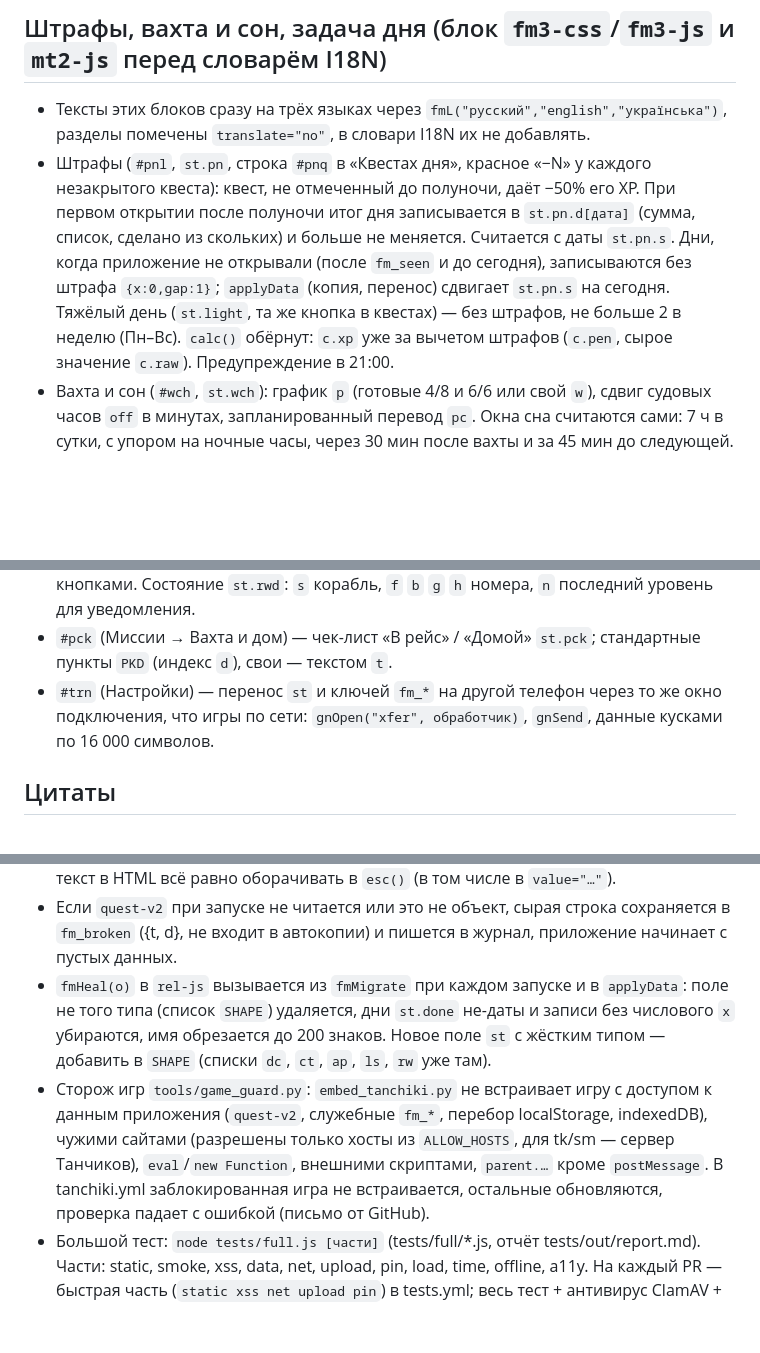
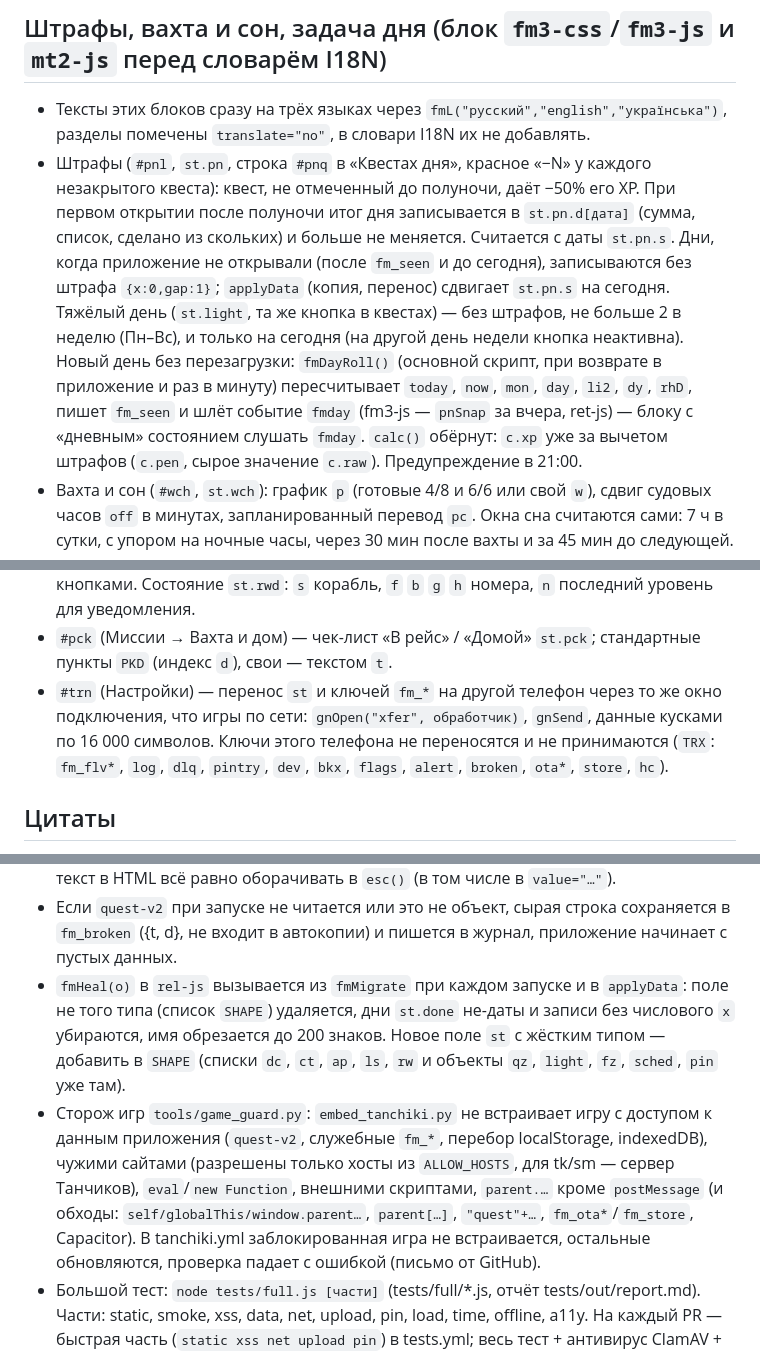
Before and after one commit to Azazello2508/Fac-modo, a Markdown page: CLAUDE.md, 3 parts joined by grey strips. Rendered like a GitHub page; blank space fills up the shorter version.

Commit message:
CLAUDE.md: проверка перед публикацией, номер сборки, ключ Android, перенос, новый день
Co-Authored-By: Claude Opus 5.5 <noreply@anthropic.com>

```diff
--- a/CLAUDE.md
+++ b/CLAUDE.md
@@ -65,7 +67,8 @@
 - Тексты этих блоков сразу на трёх языках через `fmL("русский","english","українська")`, разделы помечены `translate="no"`, в словари I18N их не добавлять.
 - Штрафы (`#pnl`, `st.pn`, строка `#pnq` в «Квестах дня», красное «−N» у каждого незакрытого квеста): квест, не отмеченный до полуночи, даёт −50% его XP.
   При первом открытии после полуночи итог дня записывается в `st.pn.d[дата]` (сумма, список, сделано из скольких) и больше не меняется.
-  Считается с даты `st.pn.s`. Дни, когда приложение не открывали (после `fm_seen` и до сегодня), записываются без штрафа `{x:0,gap:1}`; `applyData` (копия, перенос) сдвигает `st.pn.s` на сегодня. Тяжёлый день (`st.light`, та же кнопка в квестах) — без штрафов, не больше 2 в неделю (Пн–Вс).
+  Считается с даты `st.pn.s`. Дни, когда приложение не открывали (после `fm_seen` и до сегодня), записываются без штрафа `{x:0,gap:1}`; `applyData` (копия, перенос) сдвигает `st.pn.s` на сегодня. Тяжёлый день (`st.light`, та же кнопка в квестах) — без штрафов, не больше 2 в неделю (Пн–Вс), и только на сегодня (на другой день недели кнопка неактивна).
+  Новый день без перезагрузки: `fmDayRoll()` (основной скрипт, при возврате в приложение и раз в минуту) пересчитывает `today`, `now`, `mon`, `day`, `li2`, `dy`, `rhD`, пишет `fm_seen` и шлёт событие `fmday` (fm3-js — `pnSnap` за вчера, ret-js) — блоку с «дневным» состоянием слушать `fmday`.
   `calc()` обёрнут: `c.xp` уже за вычетом штрафов (`c.pen`, сырое значение `c.raw`). Предупреждение в 21:00.
 - Вахта и сон (`#wch`, `st.wch`): график `p` (готовые 4/8 и 6/6 или свой `w`), сдвиг судовых часов `off` в минутах, запланированный перевод `pc`.
   Окна сна считаются сами: 7 ч в сутки, с упором на ночные часы, через 30 мин после вахты и за 45 мин до следующей.
@@ -99,6 +102,7 @@
   Новое украшение надевается само при получении уровня, выбор — кнопками. Состояние `st.rwd`: `s` корабль, `f` `b` `g` `h` номера, `n` последний уровень для уведомления.
 - `#pck` (Миссии → Вахта и дом) — чек-лист «В рейс» / «Домой» `st.pck`; стандартные пункты `PKD` (индекс `d`), свои — текстом `t`.
 - `#trn` (Настройки) — перенос `st` и ключей `fm_*` на другой телефон через то же окно подключения, что игры по сети: `gnOpen("xfer", обработчик)`, `gnSend`, данные кусками по 16 000 символов.
+  Ключи этого телефона не переносятся и не принимаются (`TRX`: `fm_flv*`, `log`, `dlq`, `pintry`, `dev`, `bkx`, `flags`, `alert`, `broken`, `ota*`, `store`, `hc`).
 
 ## Цитаты
 - Цитаты дня — `Q` (и `Q.push` ниже, блок `qt2` — известные люди и книги), для плохого дня — `MOT`. Только настоящие авторы и книги, подписей «от Claude» не ставить. Переводы — в `tools/i18n_extra.json` и `tools/i18n_uk.json`.
@@ -353,9 +358,9 @@
   не добавлять инлайновые `onclick=` в HTML-строки (не сработают). Пользовательский текст в HTML всё равно оборачивать в `esc()` (в том числе в `value="…"`).
 - Если `quest-v2` при запуске не читается или это не объект, сырая строка сохраняется в `fm_broken` ({t, d}, не входит в автокопии) и пишется в журнал, приложение начинает с пустых данных.
 - `fmHeal(o)` в `rel-js` вызывается из `fmMigrate` при каждом запуске и в `applyData`: поле не того типа (список `SHAPE`) удаляется, дни `st.done` не-даты и записи без числового `x`
-  убираются, имя обрезается до 200 знаков. Новое поле `st` с жёстким типом — добавить в `SHAPE` (списки `dc`, `ct`, `ap`, `ls`, `rw` уже там).
+  убираются, имя обрезается до 200 знаков. Новое поле `st` с жёстким типом — добавить в `SHAPE` (списки `dc`, `ct`, `ap`, `ls`, `rw` и объекты `qz`, `light`, `fz`, `sched`, `pin` уже там).
 - Сторож игр `tools/game_guard.py`: `embed_tanchiki.py` не встраивает игру с доступом к данным приложения (`quest-v2`, служебные `fm_*`, перебор localStorage, indexedDB),
-  чужими сайтами (разрешены только хосты из `ALLOW_HOSTS`, для tk/sm — сервер Танчиков), `eval`/`new Function`, внешними скриптами, `parent.…` кроме `postMessage`.
+  чужими сайтами (разрешены только хосты из `ALLOW_HOSTS`, для tk/sm — сервер Танчиков), `eval`/`new Function`, внешними скриптами, `parent.…` кроме `postMessage` (и обходы: `self/globalThis/window.parent…`, `parent[…]`, `"quest"+…`, `fm_ota*`/`fm_store`, Capacitor).
   В tanchiki.yml заблокированная игра не встраивается, остальные обновляются, проверка падает с ошибкой (письмо от GitHub).
 - Большой тест: `node tests/full.js [части]` (tests/full/*.js, отчёт tests/out/report.md). Части: static, smoke, xss, data, net, upload, pin, load, time, offline, a11y.
   На каждый PR — быстрая часть (`static xss net upload pin`) в tests.yml; весь тест + антивирус ClamAV + gitleaks — `.github/workflows/big-test.yml` (раз в неделю, по кнопке и на PR с изменениями тестов).
```
Also changed, not shown: other parts of CLAUDE.md (+4 -1 lines).
